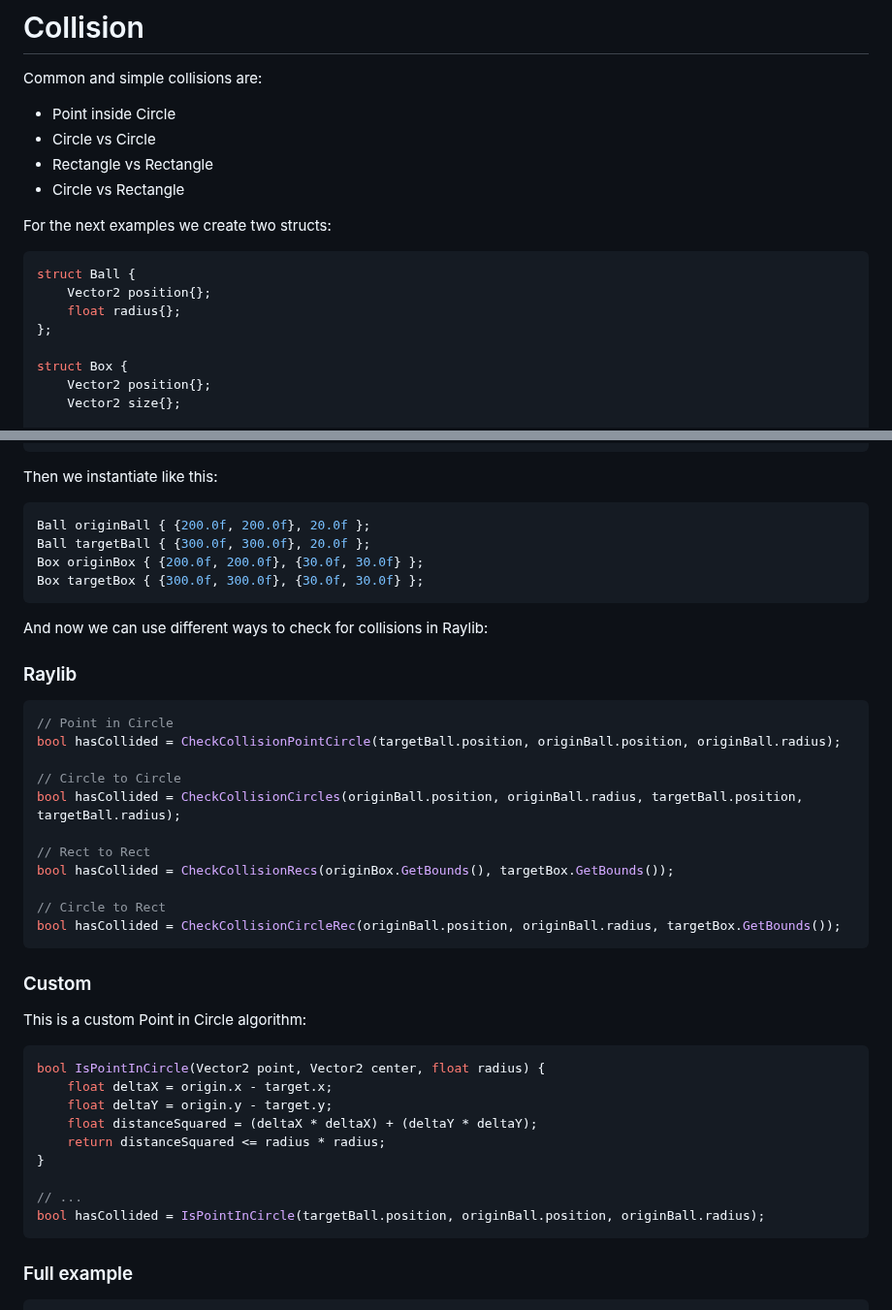
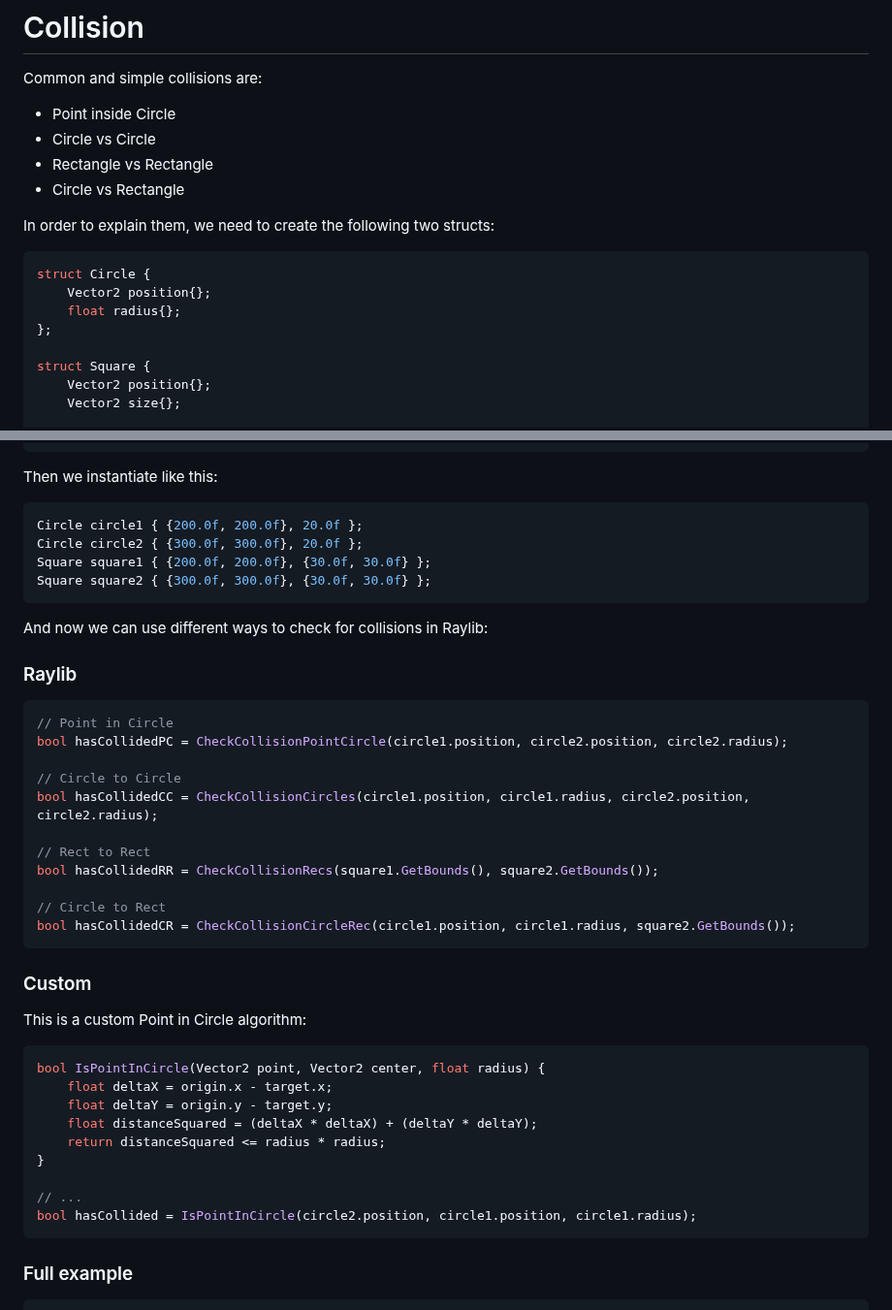
Before and after one commit to cheomanigua/cplus-docs, a Markdown page: docs/raylib.md, 2 parts joined by grey strips. Shown at 97% size. Rendered like a GitHub page.

Commit message:
update: raylib integration

````diff
--- a/docs/raylib.md
+++ b/docs/raylib.md
@@ -309,15 +309,15 @@ Common and simple collisions are:
 - Rectangle vs Rectangle
 - Circle vs Rectangle
 
-For the next examples we create two structs:
+In order to explain them, we need to create the following two structs:
 
 ```cpp
-struct Ball {
+struct Circle {
     Vector2 position{};
     float radius{};
 };
 
-struct Box {
+struct Square {
     Vector2 position{};
     Vector2 size{};
 
@@ -337,10 +337,10 @@ struct Box {
 Then we instantiate like this:
 
 ```cpp
-Ball originBall { {200.0f, 200.0f}, 20.0f };
-Ball targetBall { {300.0f, 300.0f}, 20.0f };
-Box originBox { {200.0f, 200.0f}, {30.0f, 30.0f} };
-Box targetBox { {300.0f, 300.0f}, {30.0f, 30.0f} };
+Circle circle1 { {200.0f, 200.0f}, 20.0f };
+Circle circle2 { {300.0f, 300.0f}, 20.0f };
+Square square1 { {200.0f, 200.0f}, {30.0f, 30.0f} };
+Square square2 { {300.0f, 300.0f}, {30.0f, 30.0f} };
 ```
 
 And now we can use different ways to check for collisions in Raylib:
@@ -349,16 +349,16 @@ And now we can use different ways to check for collisions in Raylib:
 
 ```cpp
 // Point in Circle
-bool hasCollided = CheckCollisionPointCircle(targetBall.position, originBall.position, originBall.radius);
+bool hasCollidedPC = CheckCollisionPointCircle(circle1.position, circle2.position, circle2.radius);
 
 // Circle to Circle
-bool hasCollided = CheckCollisionCircles(originBall.position, originBall.radius, targetBall.position, targetBall.radius);
+bool hasCollidedCC = CheckCollisionCircles(circle1.position, circle1.radius, circle2.position, circle2.radius);
 
 // Rect to Rect
-bool hasCollided = CheckCollisionRecs(originBox.GetBounds(), targetBox.GetBounds());
+bool hasCollidedRR = CheckCollisionRecs(square1.GetBounds(), square2.GetBounds());
 
 // Circle to Rect
-bool hasCollided = CheckCollisionCircleRec(originBall.position, originBall.radius, targetBox.GetBounds());
+bool hasCollidedCR = CheckCollisionCircleRec(circle1.position, circle1.radius, square2.GetBounds());
 ```
 
 ### Custom
@@ -374,7 +374,7 @@ bool IsPointInCircle(Vector2 point, Vector2 center, float radius) {
 }
 
 // ...
-bool hasCollided = IsPointInCircle(targetBall.position, originBall.position, originBall.radius);
+bool hasCollided = IsPointInCircle(circle2.position, circle1.position, circle1.radius);
 ```
 
 ### Full example
````
Also changed, not shown: other parts of docs/raylib.md (+53 -50 lines).
